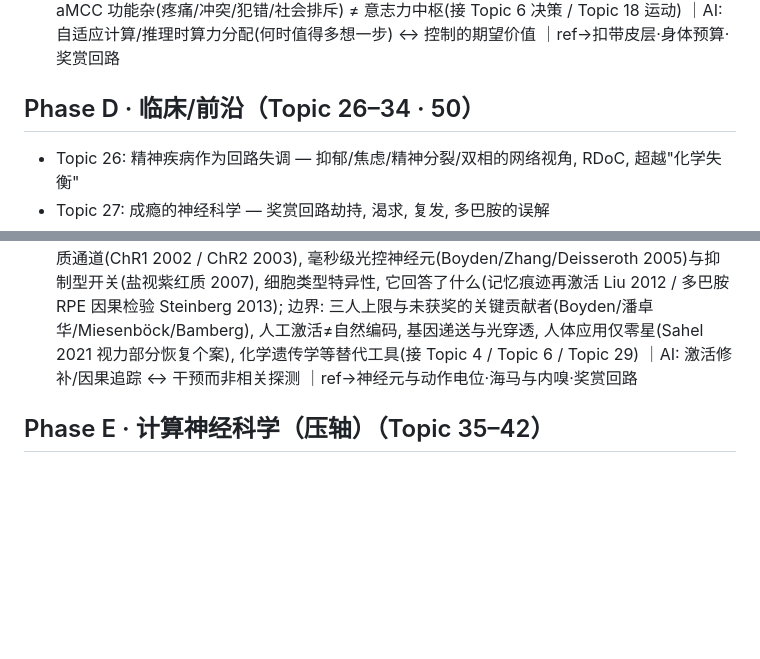
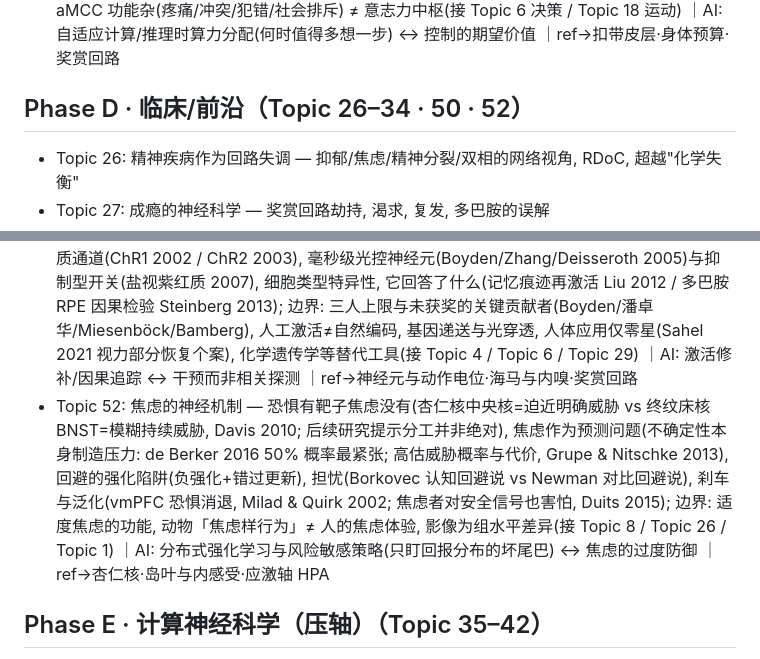
Before and after one commit to cissy0802/neuroscience, a Markdown page: TOPICS.md, 2 parts joined by grey strips. Rendered like a GitHub page; blank space fills up the shorter version.

Commit message:
TOPICS: add Topic 52 焦虑的神经机制
Co-Authored-By: Claude Opus 5.5 <noreply@anthropic.com>
Claude-Session: https://claude.ai/code/session_01S5GCT1NMCBAJ1vAmXww591

```diff
--- a/TOPICS.md
+++ b/TOPICS.md
@@ -48,7 +48,7 @@
 - Topic 48: 切换的代价与监督自动化 — 任务切换成本与任务集重配置(前额叶-顶叶), 注意力残留, 间歇强化为何让人反复查看(多巴胺 RPE 与不确定奖励), 人是糟糕的监视者: 警觉衰减与自动化自满(Bainbridge"自动化的讽刺"), 工作记忆容量决定能并行盯几条线; 多 agent 时代人的角色从执行者变为调度者/审查者(接 Topic 3 工作记忆 / Topic 47) ｜AI: 人在回路(human-in-the-loop)的注意力瓶颈, agent 编排里的中断设计 ｜ref→前额叶·基底节
 - Topic 51: 努力的神经科学 — 为什么难事让人想逃(努力的主观代价与努力折扣), 前中扣带 aMCC 算「值不值得费劲」(控制的期望价值 EVC, Shenhav 2013), 电刺激唤起「非坚持不可」(Parvizi 2013, 两例), 坚韧网络与身体预算(Touroutoglou/Barrett 2020), 多巴胺与愿意付出努力(伏隔核多巴胺耗竭使大鼠改选低努力低回报, Salamone), 意志力耗竭神话的倒塌(接 Topic 47); 边界: 「做不想做的事让 aMCC 变大」缺乏训练研究证据(仅横断面相关: 超级老人/节食者), aMCC 功能杂(疼痛/冲突/犯错/社会排斥) ≠ 意志力中枢(接 Topic 6 决策 / Topic 18 运动) ｜AI: 自适应计算/推理时算力分配(何时值得多想一步) ↔ 控制的期望价值 ｜ref→扣带皮层·身体预算·奖赏回路
 
-## Phase D · 临床/前沿（Topic 26–34 · 50）
+## Phase D · 临床/前沿（Topic 26–34 · 50 · 52）
 - Topic 26: 精神疾病作为回路失调 — 抑郁/焦虑/精神分裂/双相的网络视角, RDoC, 超越"化学失衡"
 - Topic 27: 成瘾的神经科学 — 奖赏回路劫持, 渴求, 复发, 多巴胺的误解
 - Topic 28: 神经退行 — 阿尔茨海默/帕金森的分子机制, 蛋白错误折叠, tau/淀粉样争议
@@ -59,6 +59,7 @@
 - Topic 33: 肠脑轴 — 微生物组, 迷走神经, 第二大脑, 情绪与免疫
 - Topic 34: 神经神话与还原论的限度 — 左右脑/10%脑, 神经废话(neurobabble), 相关≠因果, 还原的边界
 - Topic 50: 用光拨动神经元 — 2026 诺贝尔生理学或医学奖(Deisseroth/Hegemann/Nagel, 「光门控离子通道与光遗传学」): 从相关到因果的工具革命(克里克的愿望), 衣藻眼点里的视紫红质通道(ChR1 2002 / ChR2 2003), 毫秒级光控神经元(Boyden/Zhang/Deisseroth 2005)与抑制型开关(盐视紫红质 2007), 细胞类型特异性, 它回答了什么(记忆痕迹再激活 Liu 2012 / 多巴胺 RPE 因果检验 Steinberg 2013); 边界: 三人上限与未获奖的关键贡献者(Boyden/潘卓华/Miesenböck/Bamberg), 人工激活≠自然编码, 基因递送与光穿透, 人体应用仅零星(Sahel 2021 视力部分恢复个案), 化学遗传学等替代工具(接 Topic 4 / Topic 6 / Topic 29) ｜AI: 激活修补/因果追踪 ↔ 干预而非相关探测 ｜ref→神经元与动作电位·海马与内嗅·奖赏回路
+- Topic 52: 焦虑的神经机制 — 恐惧有靶子焦虑没有(杏仁核中央核=迫近明确威胁 vs 终纹床核 BNST=模糊持续威胁, Davis 2010; 后续研究提示分工并非绝对), 焦虑作为预测问题(不确定性本身制造压力: de Berker 2016 50% 概率最紧张; 高估威胁概率与代价, Grupe & Nitschke 2013), 回避的强化陷阱(负强化+错过更新), 担忧(Borkovec 认知回避说 vs Newman 对比回避说), 刹车与泛化(vmPFC 恐惧消退, Milad & Quirk 2002; 焦虑者对安全信号也害怕, Duits 2015); 边界: 适度焦虑的功能, 动物「焦虑样行为」≠ 人的焦虑体验, 影像为组水平差异(接 Topic 8 / Topic 26 / Topic 1) ｜AI: 分布式强化学习与风险敏感策略(只盯回报分布的坏尾巴) ↔ 焦虑的过度防御 ｜ref→杏仁核·岛叶与内感受·应激轴 HPA
 
 ## Phase E · 计算神经科学（压轴）（Topic 35–42）
 - Topic 35: 神经编码 — 频率 vs 时间编码, 群体编码, 稀疏编码 ｜AI: 表示学习
```
